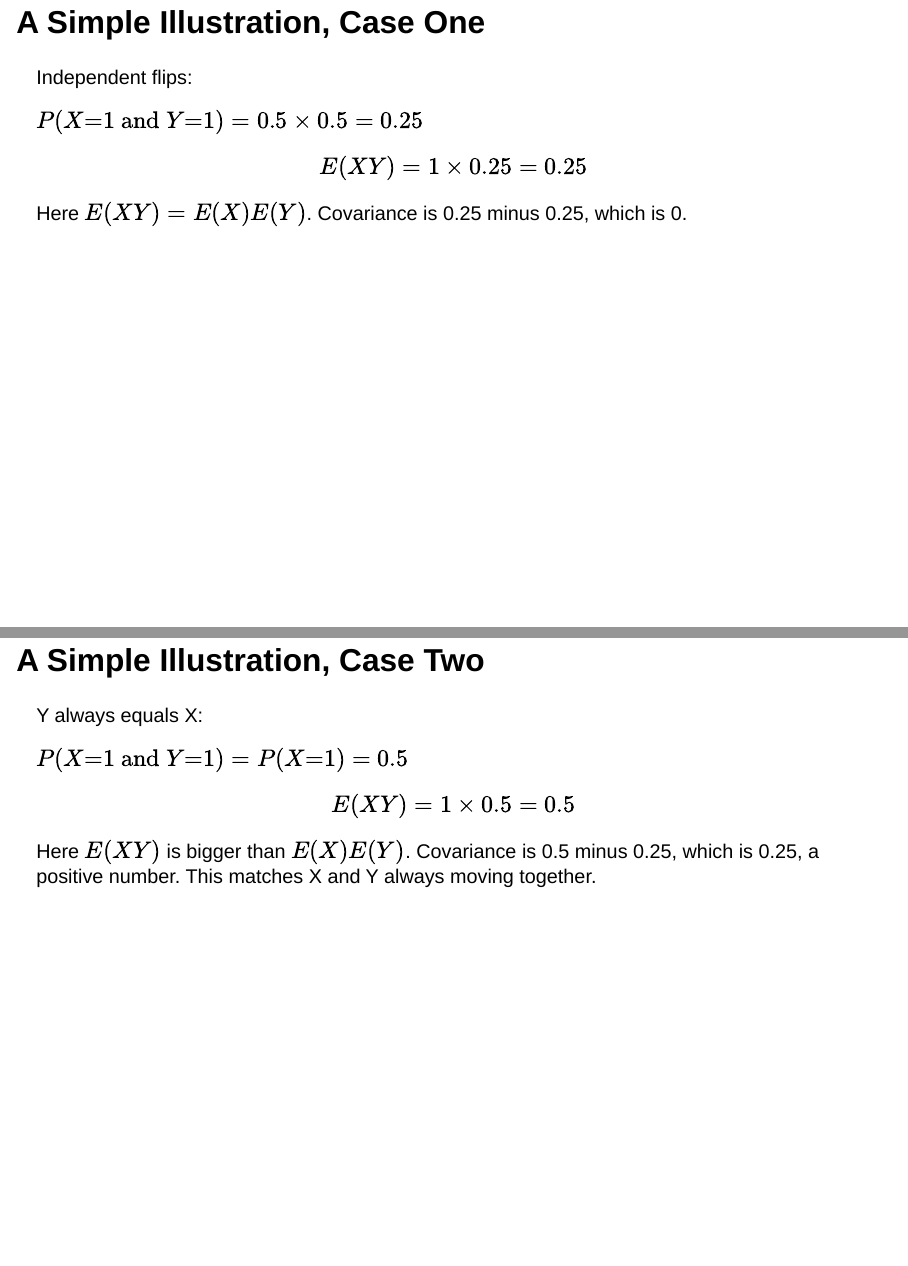
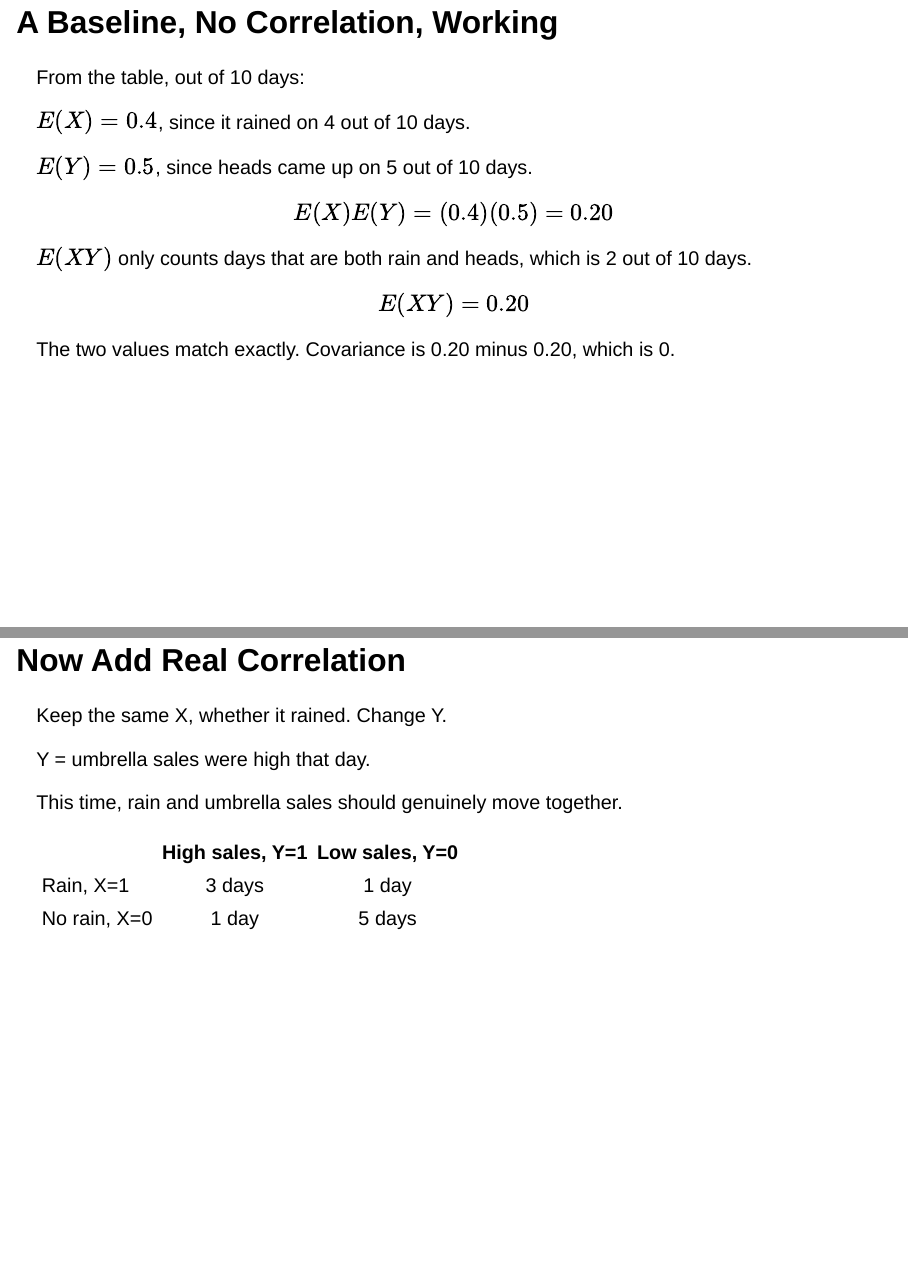
Before and after one commit to AyushBipinPatel/NLSIU-DEDM, a Quarto document (NUMBERS/probability_expectation_correlation.qmd): pages 34 and 35 of 40 before the commit and pages 34 and 35 of 41 after it, joined at a grey line. Rendered offline with R 4.5, knitr and Pandoc in place of Quarto, with nearby package versions; drawn as Slidy slides in place of the format the file asks for.

```diff
--- a/NUMBERS/probability_expectation_correlation.qmd
+++ b/NUMBERS/probability_expectation_correlation.qmd
@@ -331,2 +331 @@
 
-## A Simple Illustration, Case One
@@ -333,18 +336,29 @@
 
-Independent flips:
+## A Baseline, No Correlation, Working
 
-$P(X{=}1 \text{ and } Y{=}1) = 0.5 \times 0.5 = 0.25$
+From the table, out of 10 days:
 
-$$E(XY) = 1 \times 0.25 = 0.25$$
+$E(X) = 0.4$, since it rained on 4 out of 10 days.
 
-Here $E(XY) = E(X)E(Y)$. Covariance is 0.25 minus 0.25, which is 0.
+$E(Y) = 0.5$, since heads came up on 5 out of 10 days.
 
-## A Simple Illustration, Case Two
+$$E(X)E(Y) = (0.4)(0.5) = 0.20$$
 
-Y always equals X:
+$E(XY)$ only counts days that are both rain and heads, which is 2 out of 10 days.
 
-$P(X{=}1 \text{ and } Y{=}1) = P(X{=}1) = 0.5$
+$$E(XY) = 0.20$$
 
-$$E(XY) = 1 \times 0.5 = 0.5$$
+The two values match exactly. Covariance is 0.20 minus 0.20, which is 0.
 
-Here $E(XY)$ is bigger than $E(X)E(Y)$. Covariance is 0.5 minus 0.25, which is 0.25, a positive number. This matches X and Y always moving together.
+## Now Add Real Correlation
+
+Keep the same X, whether it rained. Change Y.
+
+Y = umbrella sales were high that day.
+
+This time, rain and umbrella sales should genuinely move together.
+
+| | High sales, Y=1 | Low sales, Y=0 |
+|---|:---:|:---:|
+| Rain, X=1 | 3 days | 1 day |
+| No rain, X=0 | 1 day | 5 days |
```
Also changed, not shown: NUMBERS/probability_expectation_correlation.qmd (28 more changed lines), 1 other file.
